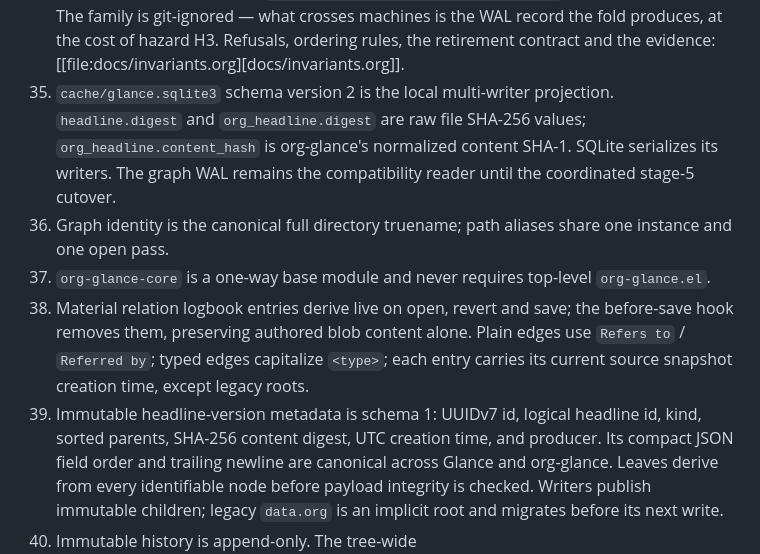
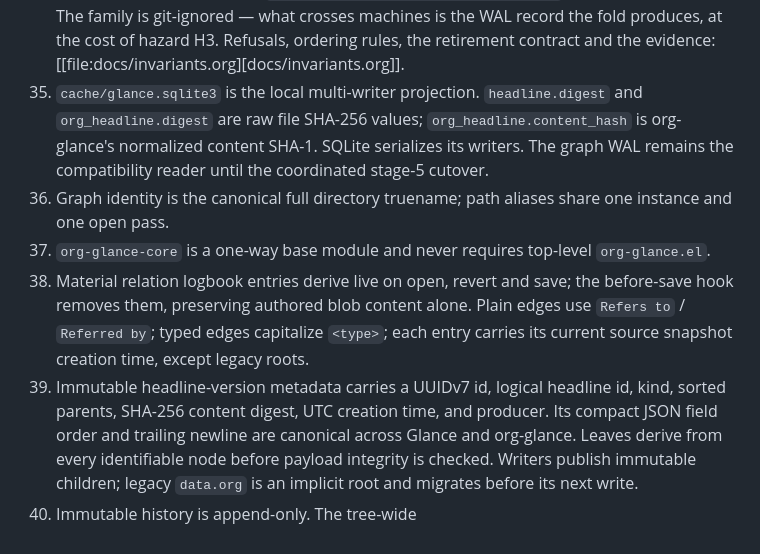
Before and after one commit to rails-to-cosmos/org-glance, a Markdown page: AGENTS.md, the part around the change. Rendered like a GitHub page.

Commit message:
minor cleanups

```diff
--- a/AGENTS.md
+++ b/AGENTS.md
@@ -166,8 +166,8 @@ evidence anchors: [[file:docs/invariants.org][docs/invariants.org]].
     is git-ignored — what crosses machines is the WAL record the fold produces, at the
     cost of hazard H3. Refusals, ordering rules, the retirement contract and the
     evidence: [[file:docs/invariants.org][docs/invariants.org]].
-35. `cache/glance.sqlite3` schema version 2 is the local multi-writer
-    projection. `headline.digest` and `org_headline.digest` are raw file
+35. `cache/glance.sqlite3` is the local multi-writer projection.
+    `headline.digest` and `org_headline.digest` are raw file
     SHA-256 values; `org_headline.content_hash` is org-glance's normalized
     content SHA-1. SQLite serializes its writers. The graph WAL remains the
     compatibility reader until the coordinated stage-5 cutover.
@@ -179,8 +179,8 @@ evidence anchors: [[file:docs/invariants.org][docs/invariants.org]].
     before-save hook removes them, preserving authored blob content alone. Plain
     edges use `Refers to` / `Referred by`; typed edges capitalize `<type>`; each
     entry carries its current source snapshot creation time, except legacy roots.
-39. Immutable headline-version metadata is schema 1: UUIDv7 id, logical headline
-    id, kind, sorted parents, SHA-256 content digest, UTC creation time, and producer.
+39. Immutable headline-version metadata carries a UUIDv7 id, logical headline id,
+    kind, sorted parents, SHA-256 content digest, UTC creation time, and producer.
     Its compact JSON field order and trailing newline are canonical across Glance and
     org-glance. Leaves derive from every identifiable node before payload integrity is
     checked. Writers publish immutable children; legacy `data.org` is an implicit root
```
